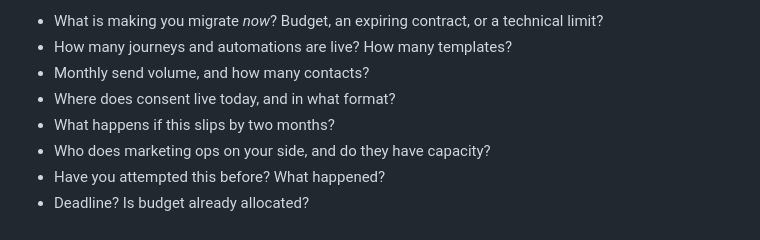
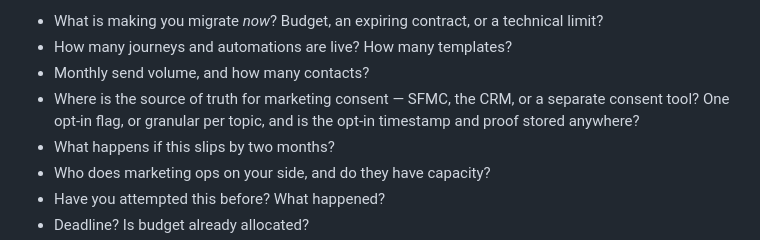
Before and after one commit to calindotgabriel/portfolio, a Markdown page: sales/accounts/razvan-iterable-migration.md, the part around the change. Rendered like a GitHub page.

```diff
--- a/sales/accounts/razvan-iterable-migration.md
+++ b/sales/accounts/razvan-iterable-migration.md
@@ -108,7 +108,8 @@ weakens it considerably, though the project language remains unconfirmed.
 - What is making you migrate *now*? Budget, an expiring contract, or a technical limit?
 - How many journeys and automations are live? How many templates?
 - Monthly send volume, and how many contacts?
-- Where does consent live today, and in what format?
+- Where is the source of truth for marketing consent — SFMC, the CRM, or a separate consent tool? One
+  opt-in flag, or granular per topic, and is the opt-in timestamp and proof stored anywhere?
 - What happens if this slips by two months?
 - Who does marketing ops on your side, and do they have capacity?
 - Have you attempted this before? What happened?
```
Also changed, not shown: sales/accounts/razvan-iterable-migration-briefing.md (+30 -0 lines), sales/accounts/razvan-iterable-migration-final-prep.md (+5 -1 lines).
